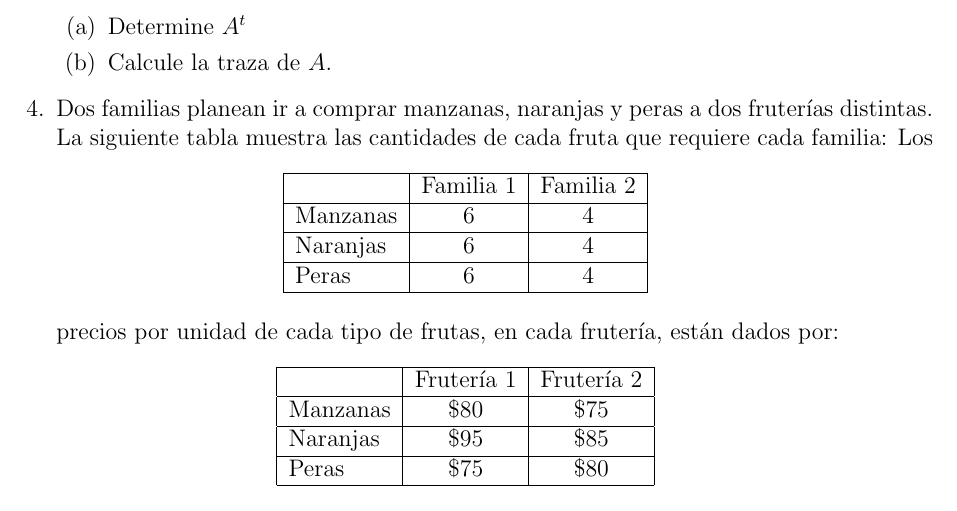
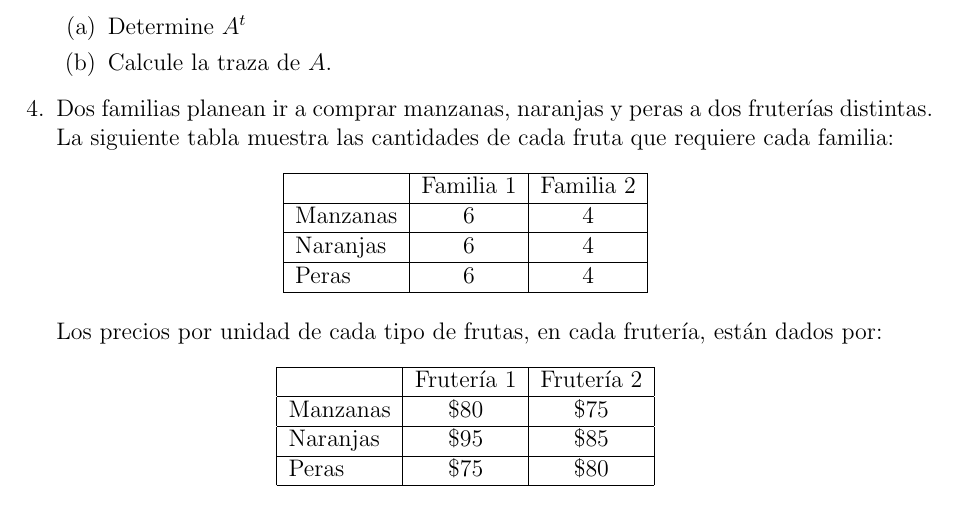
Before and after one commit to Setol21/ayudantias_2022, a LaTeX document (segundo_semestre/algebra_lineal/ayudantia_1/Ayudantia_1.tex): part of the page, cut so that both start at the same text. Compiled offline with pdfLaTeX.

Commit message:
syntax update

```diff
--- a/segundo_semestre/algebra_lineal/ayudantia_1/Ayudantia_1.tex
+++ b/segundo_semestre/algebra_lineal/ayudantia_1/Ayudantia_1.tex
@@ -58,7 +58,7 @@
                   Naranjas & $6$       & $4$       \\ \hline
                   Peras    & $6$       & $4$       \\ \hline
               \end{tabular}
-          \end{table}
+          \end{table}\\
           Los precios por unidad de cada tipo de frutas, en cada fruter\'ia, est\'an dados por:
           \begin{table}[h]
               \centering
```
Also changed, not shown: segundo_semestre/algebra_lineal/ayudantia_1/Ayudantia_1.pdf.
